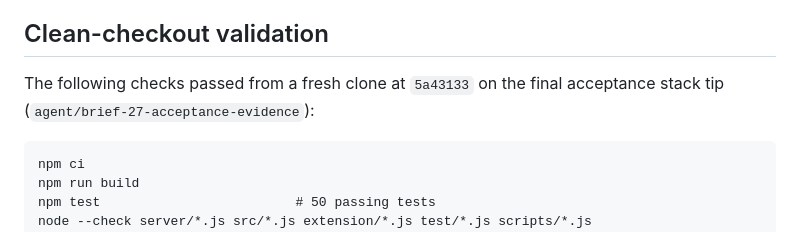
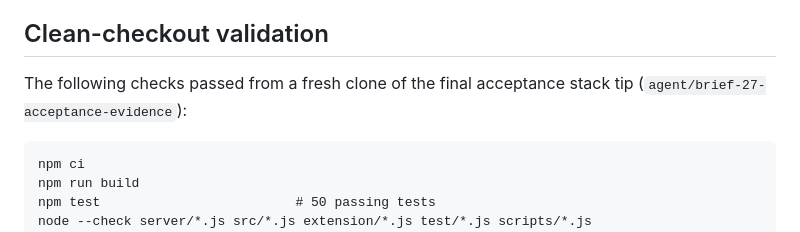
Before and after one commit to tcballard/annotated, a Markdown page: ACCEPTANCE_EVIDENCE.md, the part around the change. Drawn GitHub-style.

Commit message:
docs(acceptance): clarify clean checkout tip

````diff
--- a/ACCEPTANCE_EVIDENCE.md
+++ b/ACCEPTANCE_EVIDENCE.md
@@ -8,8 +8,8 @@ production gates are complete.
 
 ## Clean-checkout validation
 
-The following checks passed from a fresh clone at `5a43133` on the final
-acceptance stack tip (`agent/brief-27-acceptance-evidence`):
+The following checks passed from a fresh clone of the final acceptance stack
+tip (`agent/brief-27-acceptance-evidence`):
 
 ```text
 npm ci
````
